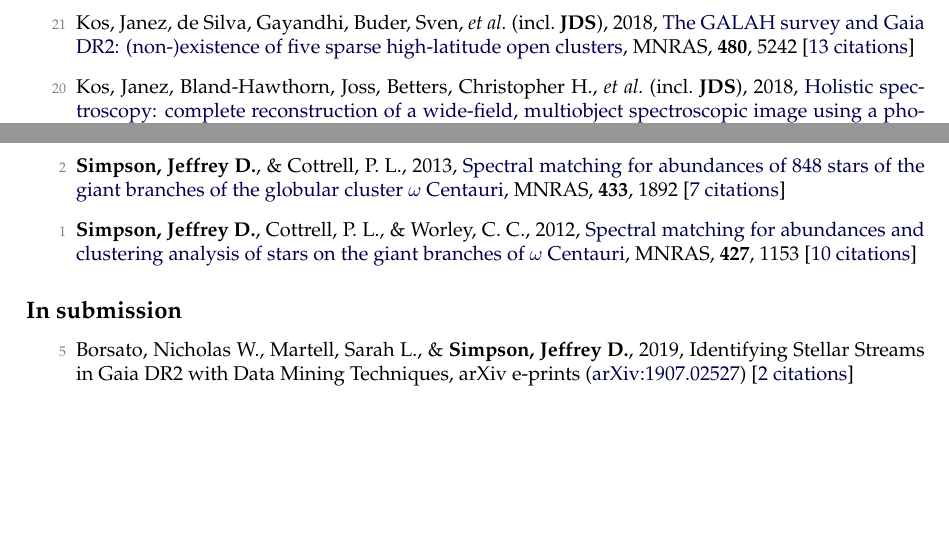
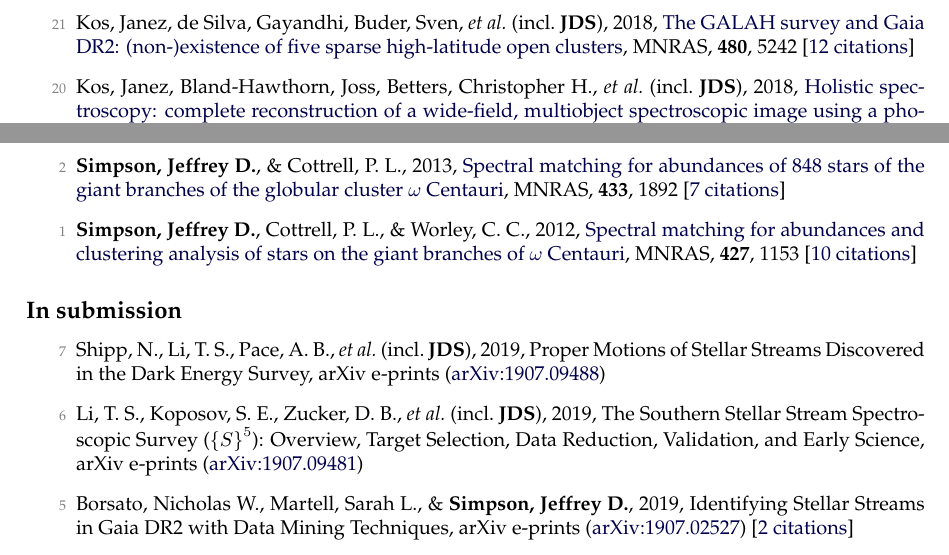
Before and after one commit to jeffreysimpson/new-cv, a LaTeX CV (cv.tex, which reads pubs_ref.tex, pubs_unref.tex): two parts of pages 2 and 3 of 5, joined at a grey line, cut so that both start at the same text, the shorter picture padded with empty space. Compiled offline with pdfLaTeX.

Commit message:
new papers

```diff
--- a/pubs_ref.tex
+++ b/pubs_ref.tex
@@ -14,7 +14,7 @@
 
 \item[{\color{numcolor}\scriptsize22}] Zwitter, Toma{\v{z}}, Kos, Janez, Chiavassa, Andrea, \etal\ (incl.\ \textbf{JDS}), 2018, \doi{10.1093/mnras/sty2293}{The GALAH survey: accurate radial velocities and library of observed stellar template spectra}, \mnras, \textbf{481}, 645 [\href{https://ui.adsabs.harvard.edu/#abs/2018MNRAS.481..645Z}{13~citations}]
 
-\item[{\color{numcolor}\scriptsize21}] Kos, Janez, de Silva, Gayandhi, Buder, Sven, \etal\ (incl.\ \textbf{JDS}), 2018, \doi{10.1093/mnras/sty2171}{The GALAH survey and Gaia DR2: (non-)existence of five sparse high-latitude open clusters}, \mnras, \textbf{480}, 5242 [\href{https://ui.adsabs.harvard.edu/#abs/2018MNRAS.480.5242K}{13~citations}]
+\item[{\color{numcolor}\scriptsize21}] Kos, Janez, de Silva, Gayandhi, Buder, Sven, \etal\ (incl.\ \textbf{JDS}), 2018, \doi{10.1093/mnras/sty2171}{The GALAH survey and Gaia DR2: (non-)existence of five sparse high-latitude open clusters}, \mnras, \textbf{480}, 5242 [\href{https://ui.adsabs.harvard.edu/#abs/2018MNRAS.480.5242K}{12~citations}]
 
 \item[{\color{numcolor}\scriptsize20}] Kos, Janez, Bland-Hawthorn, Joss, Betters, Christopher H., \etal\ (incl.\ \textbf{JDS}), 2018, \doi{10.1093/mnras/sty2175}{Holistic spectroscopy: complete reconstruction of a wide-field, multiobject spectroscopic image using a photonic comb}, \mnras, \textbf{480}, 5475 [\href{https://ui.adsabs.harvard.edu/#abs/2018MNRAS.480.5475K}{5~citations}]
 
--- a/pubs_unref.tex
+++ b/pubs_unref.tex
@@ -1,3 +1,7 @@
+\item[{\color{numcolor}\scriptsize7}] Shipp, N., Li, T. S., Pace, A. B., \etal\ (incl.\ \textbf{JDS}), 2019, Proper Motions of Stellar Streams Discovered in the Dark Energy Survey, arXiv e-prints (\arxiv{1907.09488})
+
+\item[{\color{numcolor}\scriptsize6}] Li, T. S., Koposov, S. E., Zucker, D. B., \etal\ (incl.\ \textbf{JDS}), 2019, The Southern Stellar Stream Spectroscopic Survey (${\{}S{\}}^5$): Overview, Target Selection, Data Reduction, Validation, and Early Science, arXiv e-prints (\arxiv{1907.09481})
+
 \item[{\color{numcolor}\scriptsize5}] Borsato, Nicholas W., Martell, Sarah L., \& \textbf{Simpson, Jeffrey D.}, 2019, Identifying Stellar Streams in Gaia DR2 with Data Mining Techniques, arXiv e-prints (\arxiv{1907.02527}) [\href{https://ui.adsabs.harvard.edu/#abs/2019arXiv190702527B}{2~citations}]
 
 \item[{\color{numcolor}\scriptsize4}] Sharma, Sanjib, Stello, Dennis, Bland-Hawthorn, Joss, \etal\ (incl.\ \textbf{JDS}), 2019, The K2-HERMES Survey: Age and Metallicity of the Thick Disc, arXiv e-prints (\arxiv{1904.12444})
```
Also changed, not shown: pubs_summary.tex (+1 -1 lines), 1 other file.
